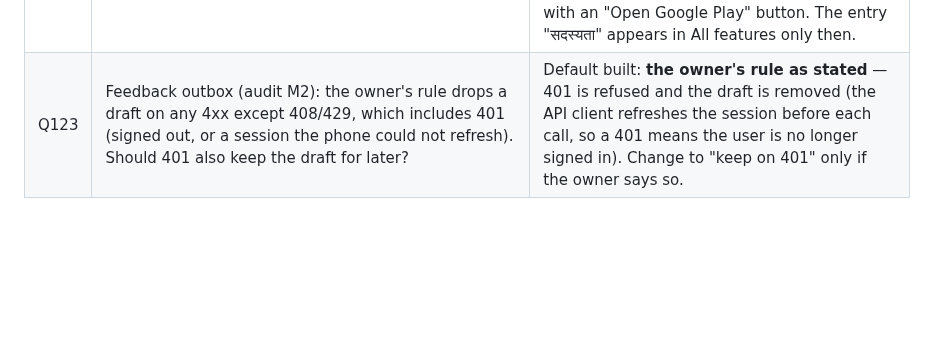
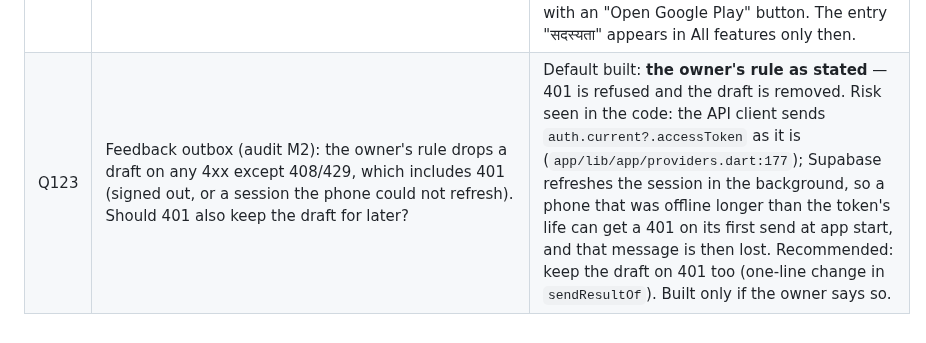
Before and after one commit to abhishekwasu-hue/BaghMitra, a Markdown page: docs/OPEN_QUESTIONS.md, the part around the change. Drawn GitHub-style; blank space fills up the shorter version.

Commit message:
Q123: state the 401 risk from the code
Co-Authored-By: Claude Opus 5.5 <noreply@anthropic.com>
Claude-Session: https://claude.ai/code/session_01U3NUDCx71iPm6Jax5qXVc7

```diff
--- a/docs/OPEN_QUESTIONS.md
+++ b/docs/OPEN_QUESTIONS.md
@@ -129,4 +129,4 @@ Each item has a provisional default that the work proceeds on. Owner: answer inl
 | Q119 | Subscriptions §7: how is a user's role known for the plan? | Default built: trader / exporter from the market-link buyer registration, broker from the broker registration, service provider from a provider registration of that user; grower when the user keeps at least one plot, or holds no other role. A user with several roles is offered the highest-priced role's plan, which covers every role priced at most that amount. |
 | Q120 | Subscriptions M6b: purchase tokens are stored only as SHA-256 hashes (addendum §3 "token hashing at rest"), so the server cannot re-ask Play about a token on its own (the addendum's reconciliation "re-verify subscriptions nearing period_end"). Keep hashes only, or also keep the token encrypted with a server key? | Default built: **hashes only**. Truth comes from the app's verify call (purchase, restore, every app start), RTDN and the daily voided-purchases poll (both carry the token); the daily job `billing/reconcile_job.py` counts and logs drift (rows still active a day after their end, pending / on hold over 3 days). Access already ends at the stored end date. ADR 0008. |
 | Q121 | Subscription page in the Android app vs the rule "no price / payment wording in the Android app": Google requires the paywall to show the price and the in-app notice of a price increase. | Default built: the only price on screen is Play's own localized text (e.g. "₹99.00 दरमहा"), shown only while the switch is ON and the role has an amount; labels use "सदस्यता" words (no "किंमत / रक्कम / शुल्क / भरा"); the price-increase notice gives the date and says to see and accept the new monthly rate in Google Play (no amount), with an "Open Google Play" button. The entry "सदस्यता" appears in All features only then. |
-| Q123 | Feedback outbox (audit M2): the owner's rule drops a draft on any 4xx except 408/429, which includes 401 (signed out, or a session the phone could not refresh). Should 401 also keep the draft for later? | Default built: **the owner's rule as stated** — 401 is refused and the draft is removed (the API client refreshes the session before each call, so a 401 means the user is no longer signed in). Change to "keep on 401" only if the owner says so. |
+| Q123 | Feedback outbox (audit M2): the owner's rule drops a draft on any 4xx except 408/429, which includes 401 (signed out, or a session the phone could not refresh). Should 401 also keep the draft for later? | Default built: **the owner's rule as stated** — 401 is refused and the draft is removed. Risk seen in the code: the API client sends `auth.current?.accessToken` as it is (`app/lib/app/providers.dart:177`); Supabase refreshes the session in the background, so a phone that was offline longer than the token's life can get a 401 on its first send at app start, and that message is then lost. Recommended: keep the draft on 401 too (one-line change in `sendResultOf`). Built only if the owner says so. | |
```
